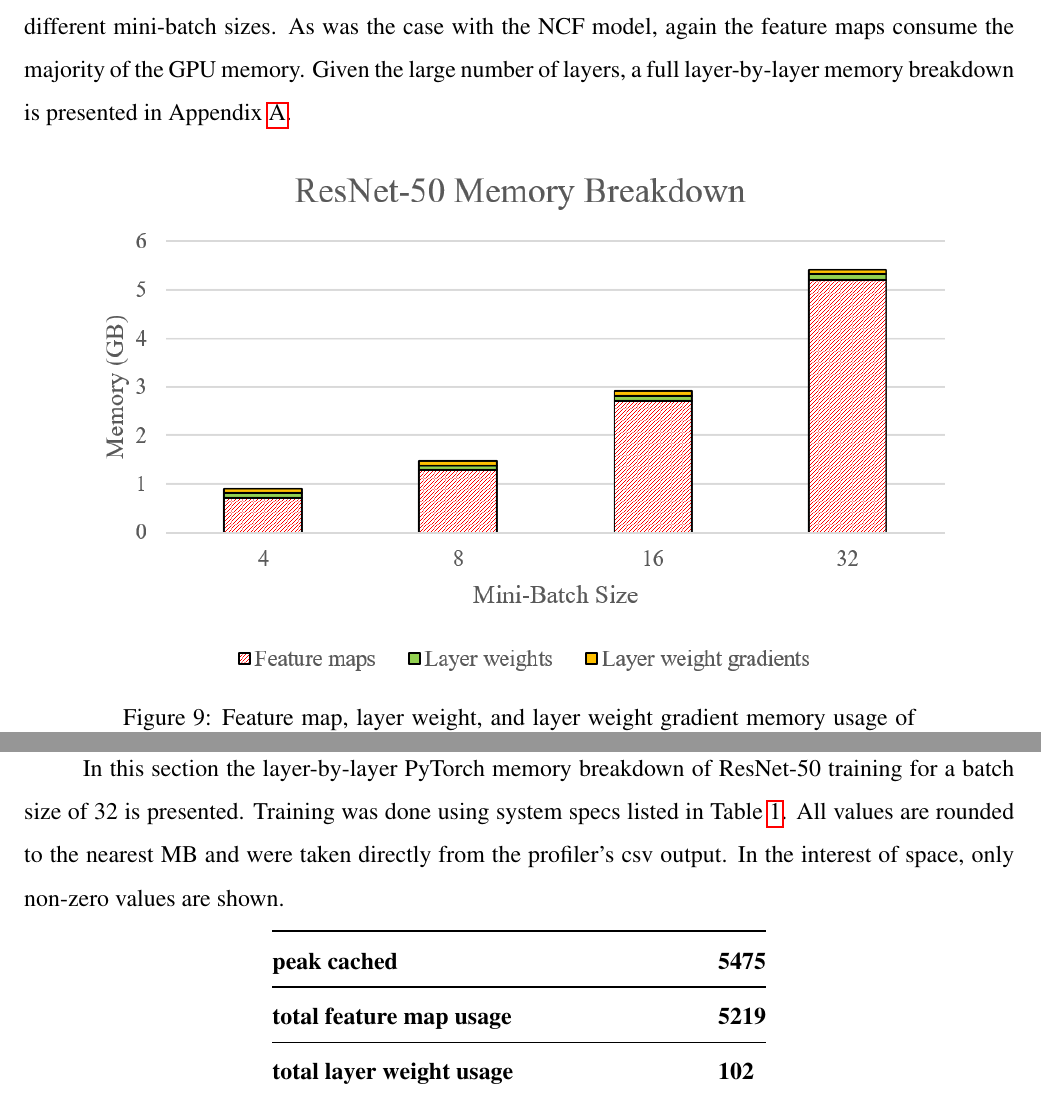
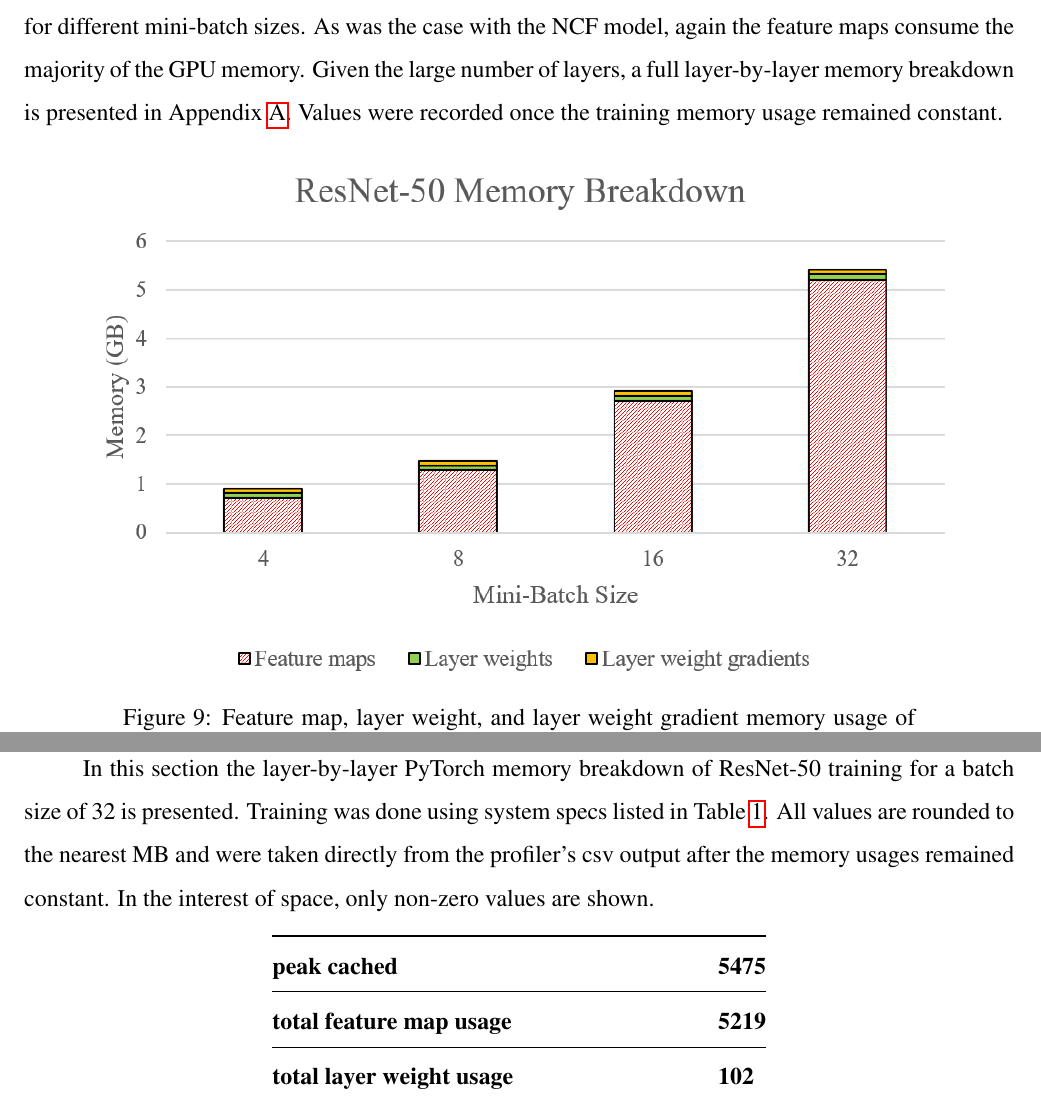
Before and after one commit to izaakniksan/engsci_thesis, a LaTeX document (final_report/final_report.tex): two parts of pages 39 and 46 of 52, joined at a grey line, cut so that both start at the same text. Compiled offline with pdfLaTeX.

Commit message:
minor layout fixes

```diff
--- a/final_report/final_report.tex
+++ b/final_report/final_report.tex
@@ -597,8 +597,7 @@ Number of dataloader workers  & 0 \\
 \label{table:ncf_hyperparameters}
 \end{table}
 
-Figure \ref{fig:recommendation_bar_graph} shows the memory usage of the feature maps, layer weights, and layer gradients for different mini-batch sizes. Feature maps consume the majority of the GPU memory, which is especially evident as the mini-batch size increases. The memory usage of layer weights and the gradients of these layer weights are not dependent on the mini-batch size. Table \ref{table:ncf_full_breakdown} shows a more detailed memory breakdown. The intermediate gradients listed in the last row are tensors which were seen by the profiler's hooks during the backward pass, but whose memory was not attributable to the named layer weight gradients. The memory consumed by these intermediate tensors did increase with mini-batch size.
-\\\\
+Figure \ref{fig:recommendation_bar_graph} shows the memory usages of the feature maps, layer weights, and layer weight gradients for different mini-batch sizes. Feature maps consume the majority of the GPU memory, which is especially evident as the mini-batch size increases. The memory usage of layer weights and the gradients of these layer weights are not dependent on the mini-batch size. Values were recorded once the training memory usage remained constant.
 \begin{figure}[H]
 \centering
 \includegraphics[width=1.0\textwidth]{recommendation_bar_graphs.PNG}
@@ -672,7 +672,7 @@ Number of dataloader workers  & 4  \\
 \label{table:resnet_hyperparameters}
 \end{table}
 
-Figure \ref{fig:resnet_bar_graph} shows the memory usage of the feature maps, layer weights, and layer gradients for different mini-batch sizes. As was the case with the NCF model, again the feature maps consume the majority of the GPU memory. Given the large number of layers, a full layer-by-layer memory breakdown is presented in Appendix \ref{appendix:resnet_50_full_breakdown}.
+Figure \ref{fig:resnet_bar_graph} shows the memory usage of the feature maps, layer weights, and layer weight gradients for different mini-batch sizes. As was the case with the NCF model, again the feature maps consume the majority of the GPU memory. Given the large number of layers, a full layer-by-layer memory breakdown is presented in Appendix \ref{appendix:resnet_50_full_breakdown}.  Values were recorded once the training memory usage remained constant.
 \begin{figure}[H]
 \centering
 \includegraphics[width=0.9\textwidth]{resnet_bar_graphs.PNG}
@@ -709,7 +709,7 @@ In this paper, a novel memory profiling tool for PyTorch was proposed. Given the
 %%%%%% APPENDIX: Resnet 50
 \section{Detailed ResNet-50 Memory Statistics}
 \label{appendix:resnet_50_full_breakdown}
-In this section the layer-by-layer PyTorch memory breakdown of ResNet-50 training for a batch size of 32 is presented. Training was done using system specs listed in Table \ref{table:system_specs}. All values are rounded to the nearest MB and were taken directly from the profiler's csv output. In the interest of space, only non-zero values are shown.
+In this section the layer-by-layer PyTorch memory breakdown of ResNet-50 training for a batch size of 32 is presented. Training was done using system specs listed in Table \ref{table:system_specs}. All values are rounded to the nearest MB and were taken directly from the profiler's csv output after the memory usages remained constant. In the interest of space, only non-zero values are shown.
 \begin{longtable}{@{}ll@{}}
 \toprule
 \textbf{peak cached}                              & \textbf{5475} \\ \midrule
```
Also changed, not shown: README.md, final_report/final_report.tex (3 more changed lines).
